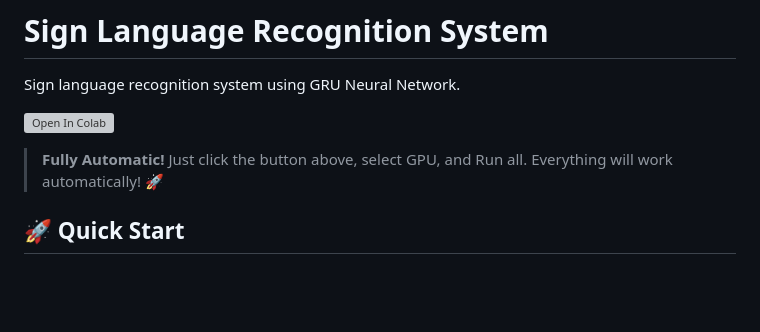
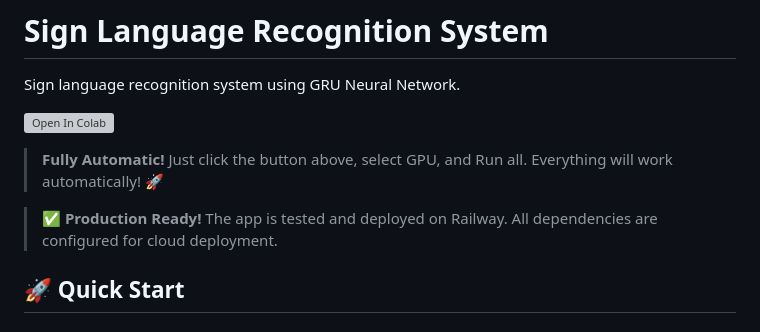
Before and after one commit to MAya0M/SignLanguage-Recognition, a Markdown page: README.md, the part around the change. GitHub-like rendering; blank space fills up the shorter version; grey boxes are pictures that could not be loaded.

Commit message:
Update README: add production ready note

```diff
--- a/README.md
+++ b/README.md
@@ -5,6 +5,8 @@ Sign language recognition system using GRU Neural Network.
 [![Open In Colab](https://colab.research.google.com/assets/colab-badge.svg)](https://colab.research.google.com/github/MAya0M/SignLanguage-Recognition/blob/main/notebooks/SignLanguage_Training.ipynb)
 
 > **Fully Automatic!** Just click the button above, select GPU, and Run all. Everything will work automatically! 🚀
+
+> **✅ Production Ready!** The app is tested and deployed on Railway. All dependencies are configured for cloud deployment.
 
 ## 🚀 Quick Start
 
```
